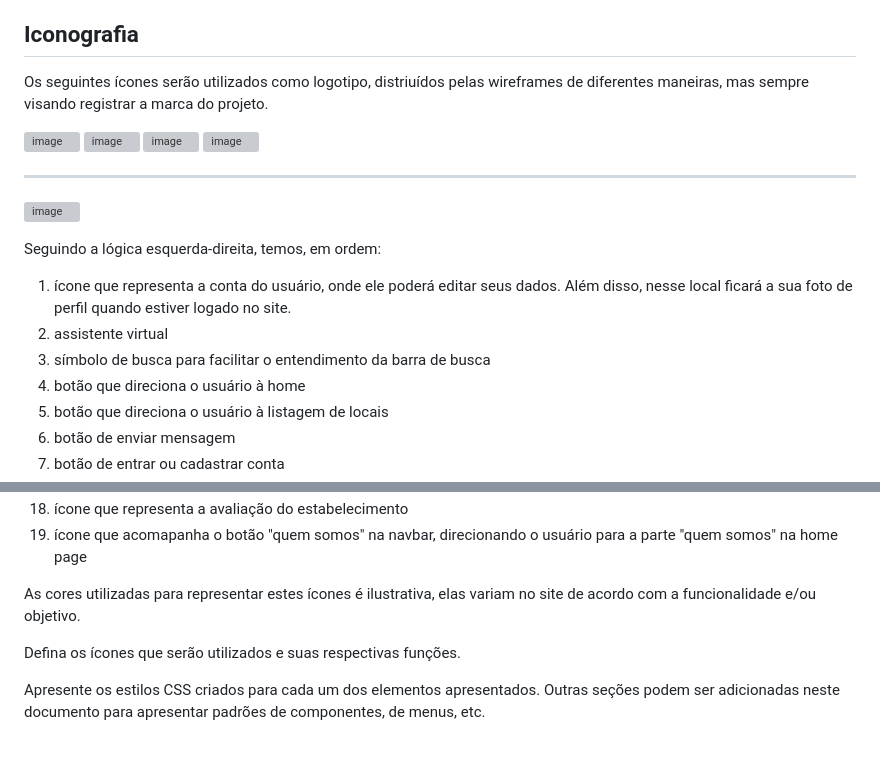
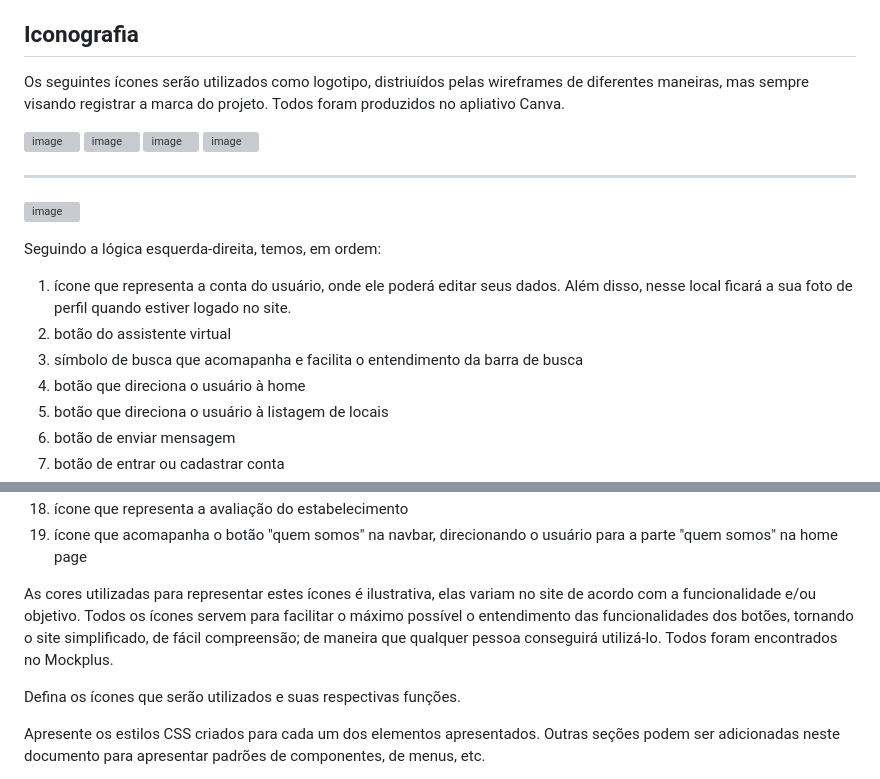
Before and after one commit to ICEI-PUC-Minas-PMV-SI/pmv-si-2023-2-pe1-t3-acessibilidade, a Markdown page: docs/template.md, 2 parts joined by grey strips. Rendered like a GitHub page; blank space fills up the shorter version; grey boxes are pictures that could not be loaded.

```diff
--- a/docs/template.md
+++ b/docs/template.md
@@ -25,7 +25,7 @@ Apresente as fontes que serão utilizadas e sua função no site. As principais
 
 ## Iconografia
 
-Os seguintes ícones serão utilizados como logotipo, distriuídos pelas wireframes de diferentes maneiras, mas sempre visando registrar a marca do projeto.
+Os seguintes ícones serão utilizados como logotipo, distriuídos pelas wireframes de diferentes maneiras, mas sempre visando registrar a marca do projeto. Todos foram produzidos no apliativo Canva.
 
 ![image](https://github.com/ICEI-PUC-Minas-PMV-SI/pmv-si-2023-2-pe1-t3-acessibilidade/assets/141369232/f8c8b455-0549-4b06-b131-757384db7391)
 ![image](https://github.com/ICEI-PUC-Minas-PMV-SI/pmv-si-2023-2-pe1-t3-acessibilidade/assets/141369232/50dbf20e-114f-48c6-8843-190035fdedb0)
@@ -38,8 +38,8 @@ Os seguintes ícones serão utilizados como logotipo, distriuídos pelas wirefra
 
 Seguindo a lógica esquerda-direita, temos, em ordem:
 1. ícone que representa a conta do usuário, onde ele poderá editar seus dados. Além disso, nesse local ficará a sua foto de perfil quando estiver logado no site.
-2. assistente virtual
-3. símbolo de busca para facilitar o entendimento da barra de busca
+2. botão do assistente virtual
+3. símbolo de busca que acomapanha e facilita o entendimento da barra de busca
 4. botão que direciona o usuário à home
 5. botão que direciona o usuário à listagem de locais
 6. botão de enviar mensagem
@@ -57,7 +57,7 @@ Seguindo a lógica esquerda-direita, temos, em ordem:
 18. ícone que representa a avaliação do estabelecimento
 19. ícone que acomapanha o botão "quem somos" na navbar, direcionando o usuário para a parte "quem somos" na home page
 
-As cores utilizadas para representar estes ícones é ilustrativa, elas variam no site de acordo com a funcionalidade e/ou objetivo.
+As cores utilizadas para representar estes ícones é ilustrativa, elas variam no site de acordo com a funcionalidade e/ou objetivo. Todos os ícones servem para facilitar o máximo possível o entendimento das funcionalidades dos botões, tornando o site simplificado, de fácil compreensão; de maneira que qualquer pessoa conseguirá utilizá-lo. Todos foram encontrados no Mockplus.
 
 
 Defina os ícones que serão utilizados e suas respectivas funções.
```
